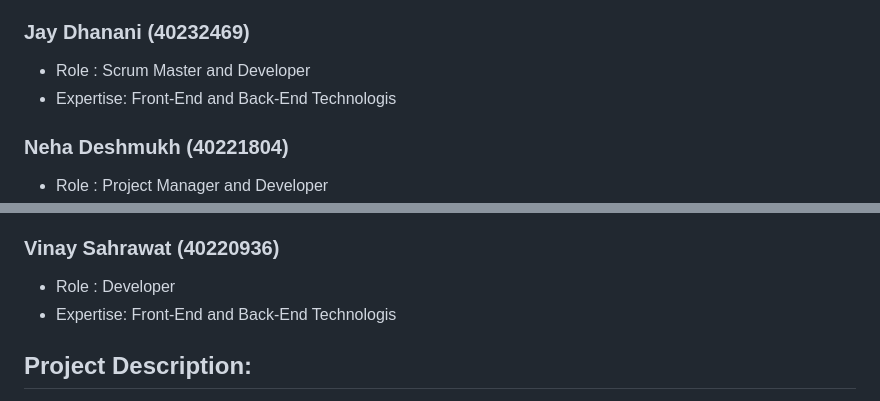
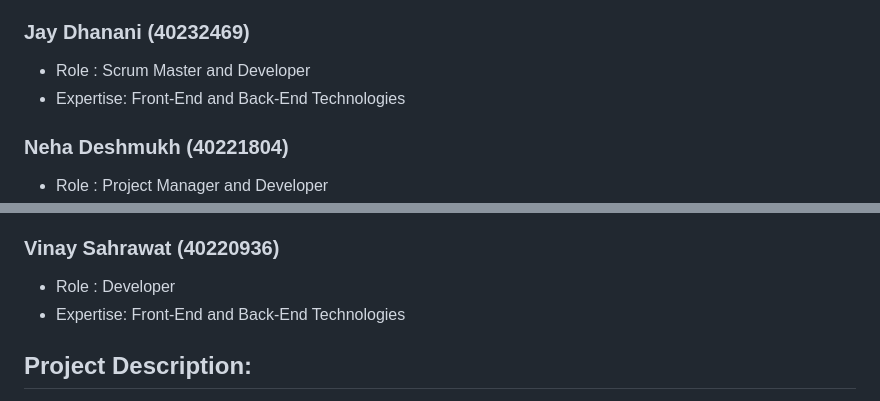
Before and after one commit to karmakarvishal/SOEN_SPIRIT, a Markdown page: README.md, 2 parts joined by grey strips. GitHub-like rendering.

Commit message:
Update README.md  (Team Members and their assigned roles)

```diff
--- a/README.md
+++ b/README.md
@@ -4,7 +4,7 @@
 
 ### Jay Dhanani (40232469)
   - Role : Scrum Master and Developer
-  - Expertise:  Front-End and Back-End Technologis
+  - Expertise:  Front-End and Back-End Technologies
 ### Neha Deshmukh (40221804)
   - Role : Project Manager and Developer
   - Expertise:  Project Management and Automated Testing
@@ -19,7 +19,8 @@
   - Expertise:  Front-End and Back-End Technologies
 ### Vinay Sahrawat (40220936)
   - Role : Developer
-  - Expertise: Front-End and Back-End Technologis
+  - Expertise: Front-End and Back-End Technologies
+
 
 ## Project Description:
 The project aims to develop a comprehensive career service platform that facilitates job searching and recruitment processes for both students and employers. This platform will provide various features and functionalities to enhance the user experience.
```
